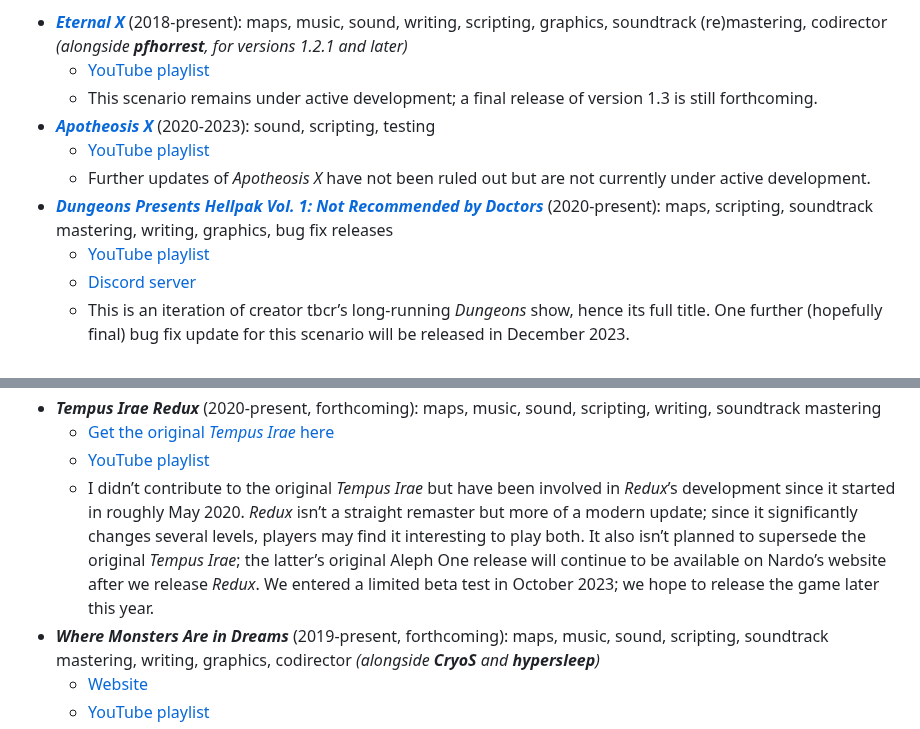
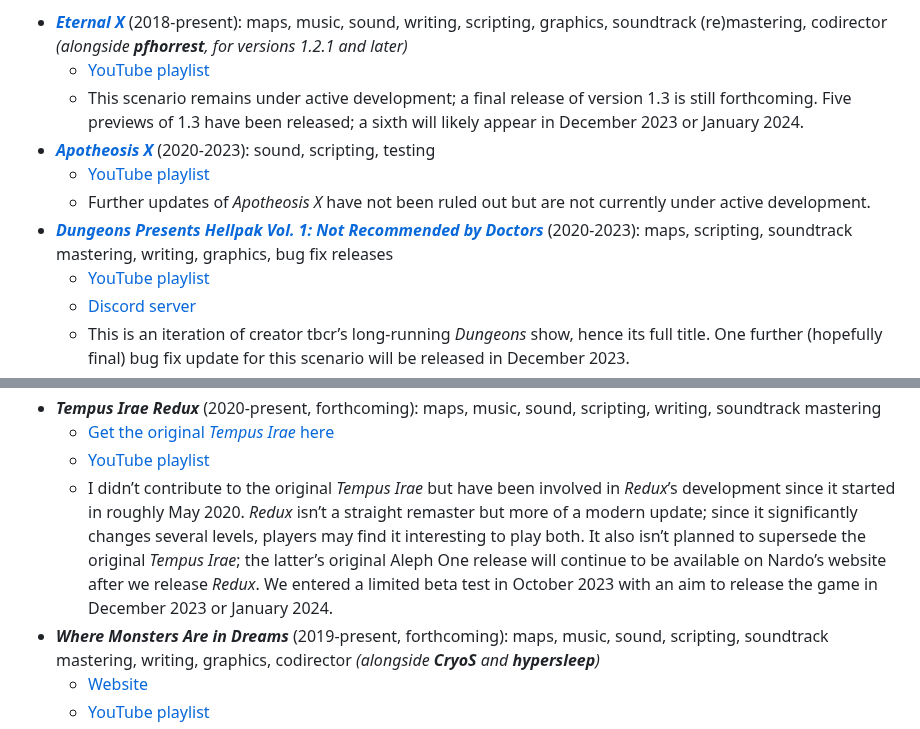
Before and after one commit to aaronfreed/aaronfreed.github.io, a Markdown page: README.md, 2 parts joined by grey strips. Rendered like a GitHub page.

```diff
--- a/README.md
+++ b/README.md
@@ -13,11 +13,11 @@ I&rsquo;ve contributed in varying degrees to the following (mostly) playable gam
 
 * ***[Eternal X](http://eternal.bungie.org/)*** (2018-present): maps, music, sound, writing, scripting, graphics, soundtrack (re)mastering, codirector *(alongside **pfhorrest**, for versions 1.2.1 and later)*
    * [YouTube playlist](https://www.youtube.com/playlist?list=PLoysJW6pXQ6kiy7CaniLiZSRi-5P-SKEN)
-   * This scenario remains under active development; a final release of version 1.3 is still forthcoming.
+   * This scenario remains under active development; a final release of version 1.3 is still forthcoming. Five previews of 1.3 have been released; a sixth will likely appear in December 2023 or January 2024.
 * ***[Apotheosis X](https://simplici7y.com/items/apotheosis-x-5)*** (2020-2023): sound, scripting, testing
    * [YouTube playlist](https://www.youtube.com/playlist?list=PLoysJW6pXQ6mOBZaoKUAOqDsfuv-RIneq)
    * Further updates of *Apotheosis X* have not been ruled out but are not currently under active development.
-* ***[Dungeons Presents Hellpak Vol. 1: Not Recommended by Doctors](https://simplici7y.com/items/dungeons-hellpak-vol-1-not-recommended-by-doctors)*** (2020-present): maps, scripting, soundtrack mastering, writing, graphics, bug fix releases
+* ***[Dungeons Presents Hellpak Vol. 1: Not Recommended by Doctors](https://simplici7y.com/items/dungeons-hellpak-vol-1-not-recommended-by-doctors)*** (2020-2023): maps, scripting, soundtrack mastering, writing, graphics, bug fix releases
    * [YouTube playlist](https://www.youtube.com/playlist?list=PLoysJW6pXQ6kcfNGN3zh0BcsyaLRFkB0k)
    * [Discord server](https://discord.gg/DTMvjFqtTA)
    * This is an iteration of creator tbcr&rsquo;s long-running *Dungeons* show, hence its full title. One further (hopefully final) bug fix update for this scenario will be released in December 2023.
@@ -37,7 +37,7 @@ I&rsquo;m also working on several forthcoming mods:
 * ***Tempus Irae Redux*** (2020-present, forthcoming): maps, music, sound, scripting, writing, soundtrack mastering
    * [Get the original *Tempus Irae* here](http://nardo.bungie.org/alephone.php)
    * [YouTube playlist](https://www.youtube.com/playlist?list=PLoysJW6pXQ6nVJdLAfq0ZxS6WRv0bC3Fe)
-   * I didn&rsquo;t contribute to the original *Tempus Irae* but have been involved in *Redux*&rsquo;s development since it started in roughly May 2020. *Redux* isn&rsquo;t a straight remaster but more of a modern update; since it significantly changes several levels, players may find it interesting to play both. It also isn&rsquo;t planned to supersede the original *Tempus Irae*; the latter&rsquo;s original Aleph One release will continue to be available on Nardo&rsquo;s website after we release *Redux*. We entered a limited beta test in October 2023; we hope to release the game later this year.
+   * I didn&rsquo;t contribute to the original *Tempus Irae* but have been involved in *Redux*&rsquo;s development since it started in roughly May 2020. *Redux* isn&rsquo;t a straight remaster but more of a modern update; since it significantly changes several levels, players may find it interesting to play both. It also isn&rsquo;t planned to supersede the original *Tempus Irae*; the latter&rsquo;s original Aleph One release will continue to be available on Nardo&rsquo;s website after we release *Redux*. We entered a limited beta test in October 2023 with an aim to release the game in December 2023 or January 2024.
 * ***Where Monsters Are in Dreams*** (2019-present, forthcoming): maps, music, sound, scripting, soundtrack mastering, writing, graphics, codirector *(alongside **CryoS** and **hypersleep**)*
    * [Website](http://bighouse.bungie.org/wmaid/)
    * [YouTube playlist](https://www.youtube.com/playlist?list=PLoysJW6pXQ6kB_7qLbTdgia1hiNOoYmEz)
```
